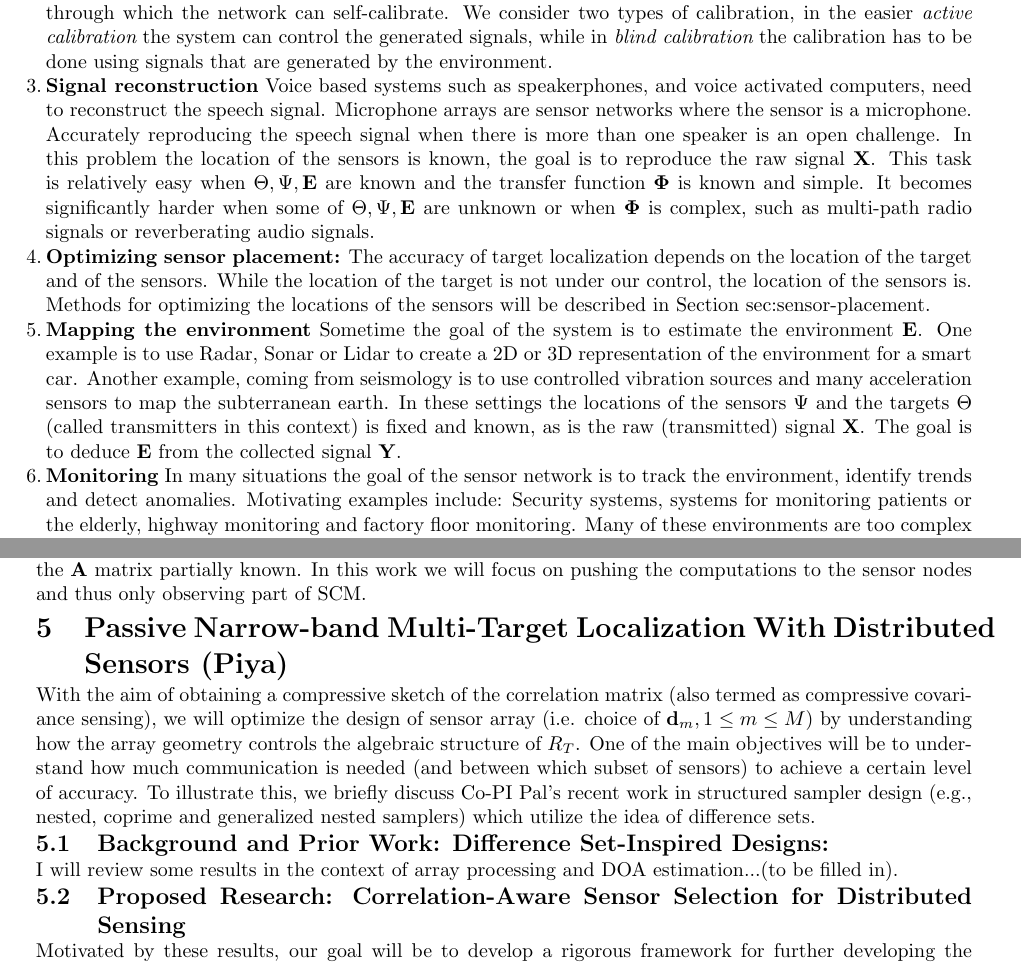
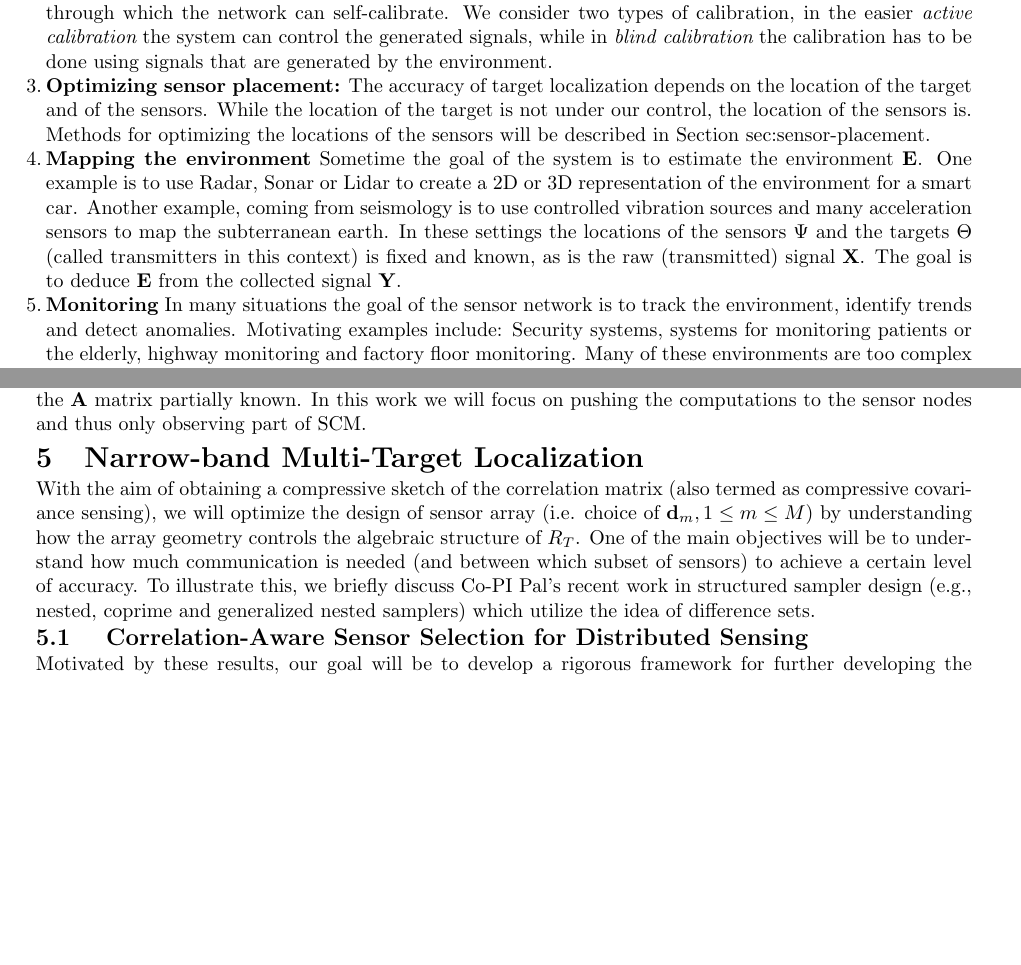
Before and after one commit to yoavfreund/Event-detection-Using-Sensor-Networks, a LaTeX document (NSF-Formatted/description.tex, which reads NSF-Formatted/framework.tex, NSF-Formatted/multitarget.tex): two parts of pages 3 and 5 of 22, joined at a grey line, cut so that both start at the same text, the shorter picture padded with empty space. Compiled offline with pdfLaTeX.

Commit message:
Commented out reconstruction

```diff
--- a/NSF-Formatted/framework.tex
+++ b/NSF-Formatted/framework.tex
@@ -74,6 +74,7 @@ We give a few specific examples of tasks. We will elaborate on some of these tas
       signals, while in {\em blind calibration} the calibration has to
       be done using signals that are generated by the environment.
 
+\iffalse
     \item {\bf Signal reconstruction} Voice based systems such as
       speakerphones, and voice activated computers, need to
       reconstruct the speech signal. Microphone arrays are sensor
--- a/NSF-Formatted/multitarget.tex
+++ b/NSF-Formatted/multitarget.tex
@@ -1,4 +1,5 @@
-\section{Passive Narrow-band Multi-Target Localization With Distributed Sensors (Piya)}
+%\section{Narrow-band Multi-Target Localization With Distributed Sensors}
+\section{Narrow-band Multi-Target Localization}
 \label{sec:design}
 \yoav{How is this problem different from the problem of finding the
   best placement for the sensors in order to maximize the accuracy of
@@ -7,7 +8,8 @@
 
 With the aim of obtaining a compressive sketch of the correlation matrix (also termed as compressive covariance sensing), we will optimize the design of sensor array (i.e. choice of $\mathbf{d}_m, 1\leq m\leq M$) by understanding how the array geometry controls the algebraic structure of $R_T$. One of the main objectives will be to understand how much communication is needed (and between which subset of sensors) to achieve a certain level of accuracy. To illustrate this, we briefly discuss Co-PI Pal's recent work in structured sampler design (e.g., nested, coprime and generalized nested samplers) which utilize the idea of difference sets.
 
-\subsection{Background and Prior Work: Difference Set-Inspired Designs:}
-I will review some results in the context of array processing and DOA estimation...(to be filled in).
-\subsection{Proposed Research: Correlation-Aware Sensor Selection for Distributed Sensing} Motivated by these results, our goal will be to develop a rigorous framework for further developing the key idea of correlation-aware sensing to a distributed scenario and make it applicable for imaging problems beyond point target localization.
-The idea of difference set inspired sampler design can be actually generalized beyond that of antenna arrays, to acquire {\em compressive sketches} of the correlation between signals acquired between pairs of sensors. In general, given $N$ sensors, it is natural to think that one needs to compute the correlation between all $N\choose 2$ time series (from all possible sensor-pairs) to construct the overall $N\times N$ correlation matrix $\mathbf{R}$ \footnote{$\mathbf{R}$ represents the ideal correlation matrix, whereas $\mathbf{\hat{R}}$ represents an estimate of $\mathbf{R}$ computed with finite data}. However, using the idea of difference-set sampling, one can only compute  cross-correlation values between a much smaller subset of size $\sim\sqrt{N}$ of {\em suitably selected sensor-pairs} and recreate the entire $N\times N$ correlation matrix $\mathbf{R}$. In the context of distributed sensing, this automatically means that only these sensors need to communicate and exchange information.
+%\subsection{Background and Prior Work: Difference Set-Inspired Designs:}
+%I will review some results in the context of array processing and DOA estimation...(to be filled in).
+%\subsection{Proposed Research: Correlation-Aware Sensor Selection for Distributed Sensing}
+
+\subsection{ Correlation-Aware Sensor Selection for Distributed Sensing} Motivated by these results, our goal will be to develop a rigorous framework for further developing the key idea of correlation-aware sensing to a distributed scenario and make it applicable for imaging problems beyond point target localization.
```
Also changed, not shown: NSF-Formatted/framework.tex (1 more changed lines), NSF-Formatted/multitarget.tex (4 more changed lines).
